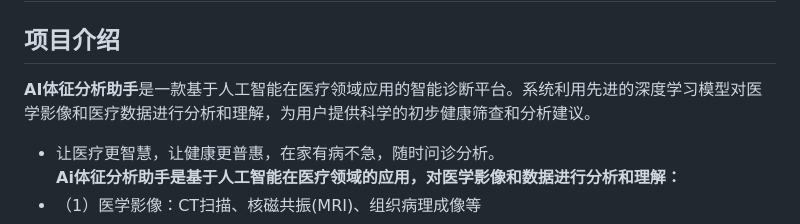
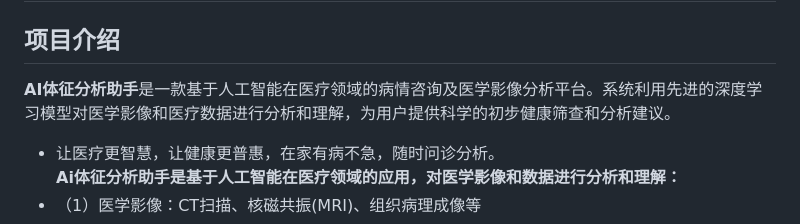
Before and after one commit to wxzz/iNeuOS_Doctor, a Markdown page: README.md, the part around the change. Drawn GitHub-style.

```diff
--- a/README.md
+++ b/README.md
@@ -2,7 +2,7 @@
 
 ## 项目介绍
 
-**AI体征分析助手**是一款基于人工智能在医疗领域应用的智能诊断平台。系统利用先进的深度学习模型对医学影像和医疗数据进行分析和理解，为用户提供科学的初步健康筛查和分析建议。<br/>
+**AI体征分析助手**是一款基于人工智能在医疗领域的病情咨询及医学影像分析平台。系统利用先进的深度学习模型对医学影像和医疗数据进行分析和理解，为用户提供科学的初步健康筛查和分析建议。<br/>
 - 让医疗更智慧，让健康更普惠，在家有病不急，随时问诊分析。<br/>
 **Ai体征分析助手是基于人工智能在医疗领域的应用，对医学影像和数据进行分析和理解：**
 - （1）医学影像：CT扫描、核磁共振(MRI)、组织病理成像等
```
